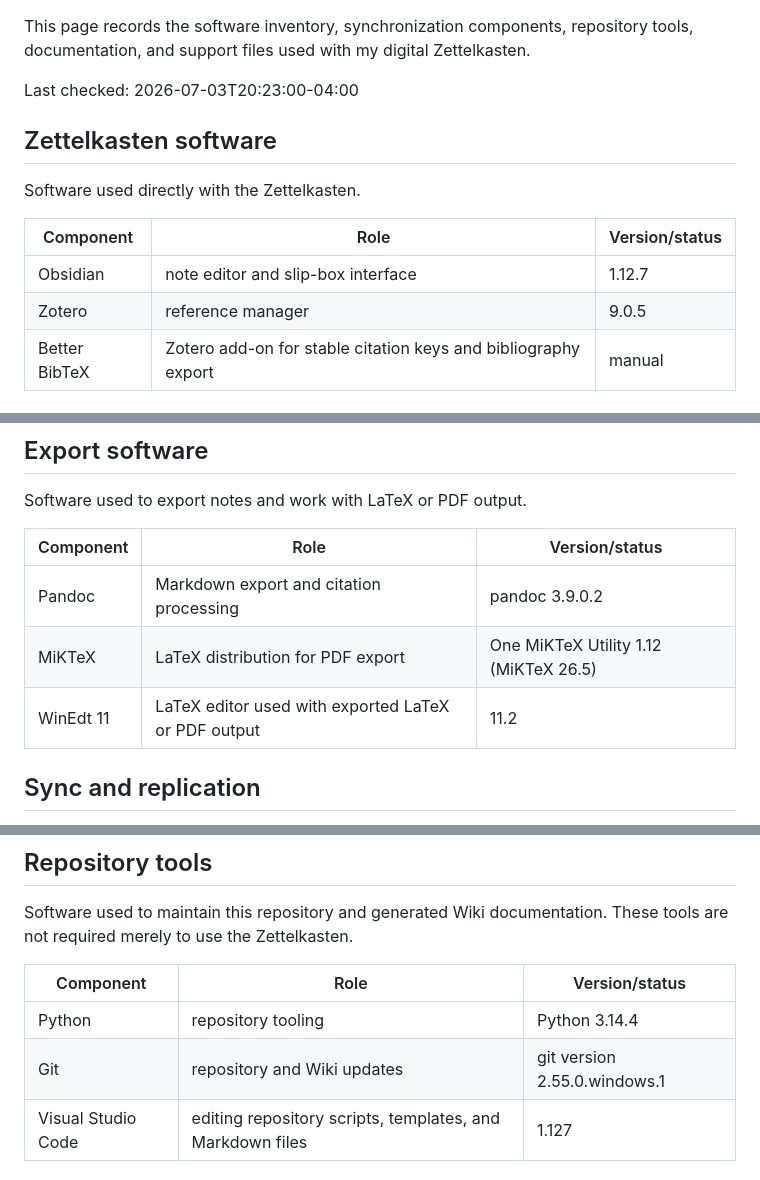
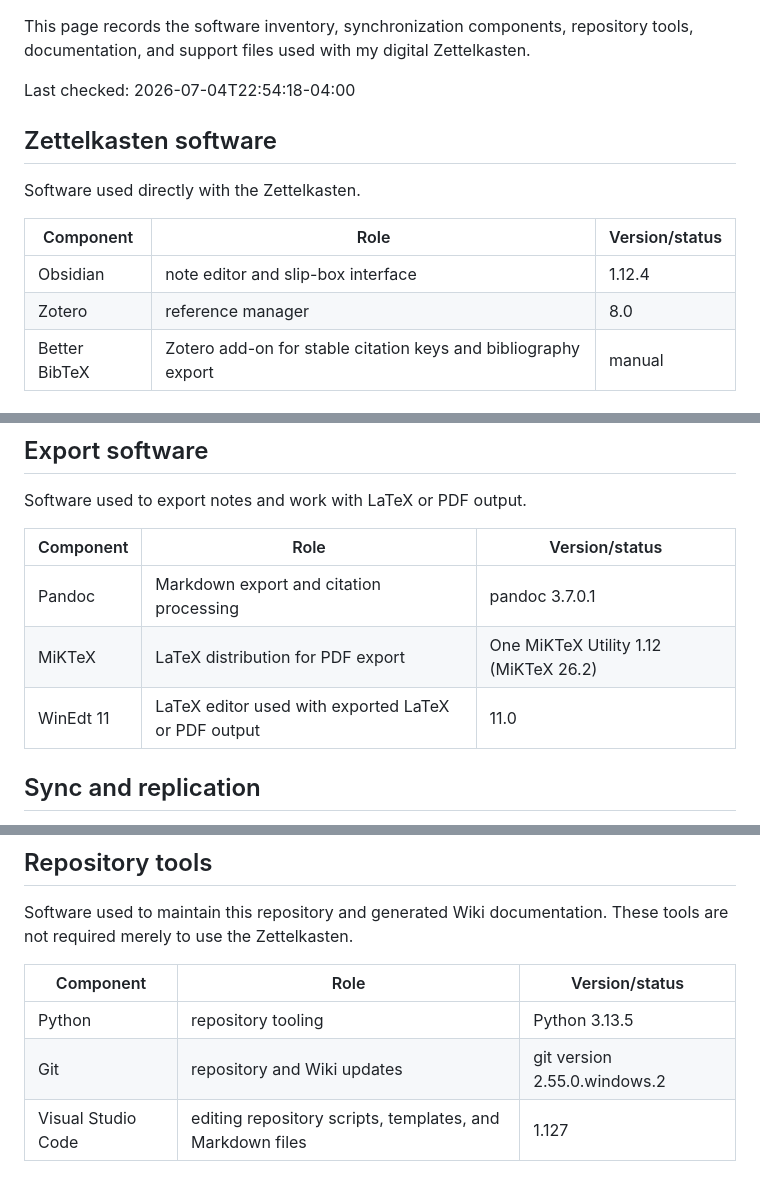
Before and after one commit to flengyel/Zettel, a Markdown page: generated/Zettelkasten-software-inventory.md, 3 parts joined by grey strips. Rendered like a GitHub page.

```diff
--- a/generated/Zettelkasten-software-inventory.md
+++ b/generated/Zettelkasten-software-inventory.md
@@ -1,6 +1,6 @@
 This page records the software inventory, synchronization components, repository tools, documentation, and support files used with my digital Zettelkasten.
 
-Last checked: 2026-07-03T20:23:00-04:00
+Last checked: 2026-07-04T22:54:18-04:00
 
 ## Zettelkasten software
 
@@ -8,8 +8,8 @@ Software used directly with the Zettelkasten.
 
 | Component | Role | Version/status |
 |---|---|---|
-| Obsidian | note editor and slip-box interface | 1.12.7 |
-| Zotero | reference manager | 9.0.5 |
+| Obsidian | note editor and slip-box interface | 1.12.4 |
+| Zotero | reference manager | 8.0 |
 | Better BibTeX | Zotero add-on for stable citation keys and bibliography export | manual |
 
 ## Obsidian plugins
@@ -50,9 +50,9 @@ Software used to export notes and work with LaTeX or PDF output.
 
 | Component | Role | Version/status |
 |---|---|---|
-| Pandoc | Markdown export and citation processing | pandoc 3.9.0.2 |
-| MiKTeX | LaTeX distribution for PDF export | One MiKTeX Utility 1.12 (MiKTeX 26.5) |
-| WinEdt 11 | LaTeX editor used with exported LaTeX or PDF output | 11.2 |
+| Pandoc | Markdown export and citation processing | pandoc 3.7.0.1 |
+| MiKTeX | LaTeX distribution for PDF export | One MiKTeX Utility 1.12 (MiKTeX 26.2) |
+| WinEdt 11 | LaTeX editor used with exported LaTeX or PDF output | 11.0 |
 
 ## Sync and replication
 
@@ -69,8 +69,8 @@ Software used to maintain this repository and generated Wiki documentation. Thes
 
 | Component | Role | Version/status |
 |---|---|---|
-| Python | repository tooling | Python 3.14.4 |
-| Git | repository and Wiki updates | git version 2.55.0.windows.1 |
+| Python | repository tooling | Python 3.13.5 |
+| Git | repository and Wiki updates | git version 2.55.0.windows.2 |
 | Visual Studio Code | editing repository scripts, templates, and Markdown files | 1.127 |
 
 ## Repository support files
```
Also changed, not shown: 1 other file.
